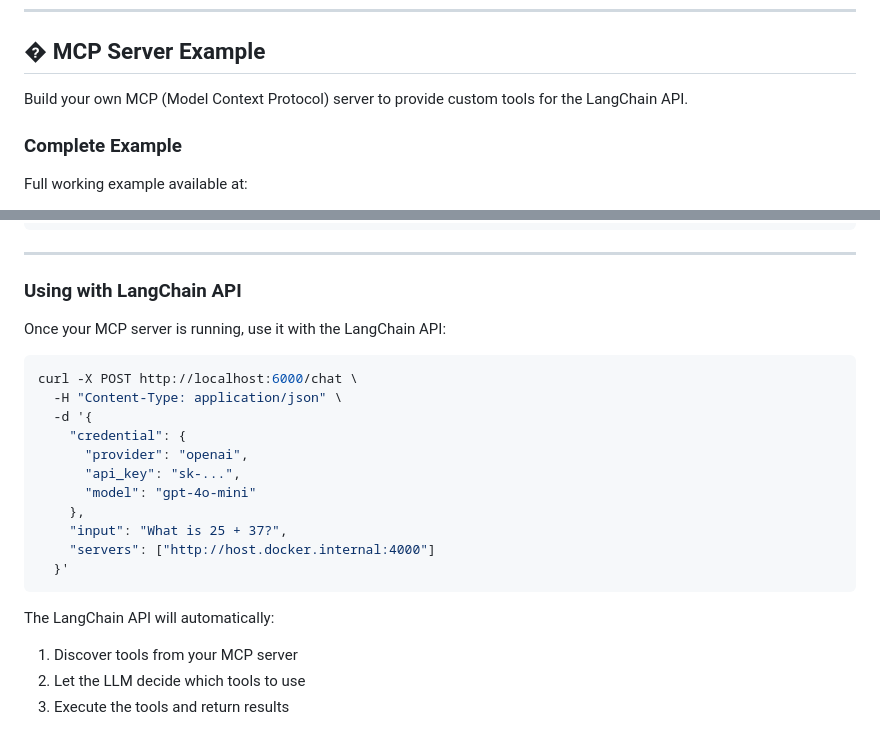
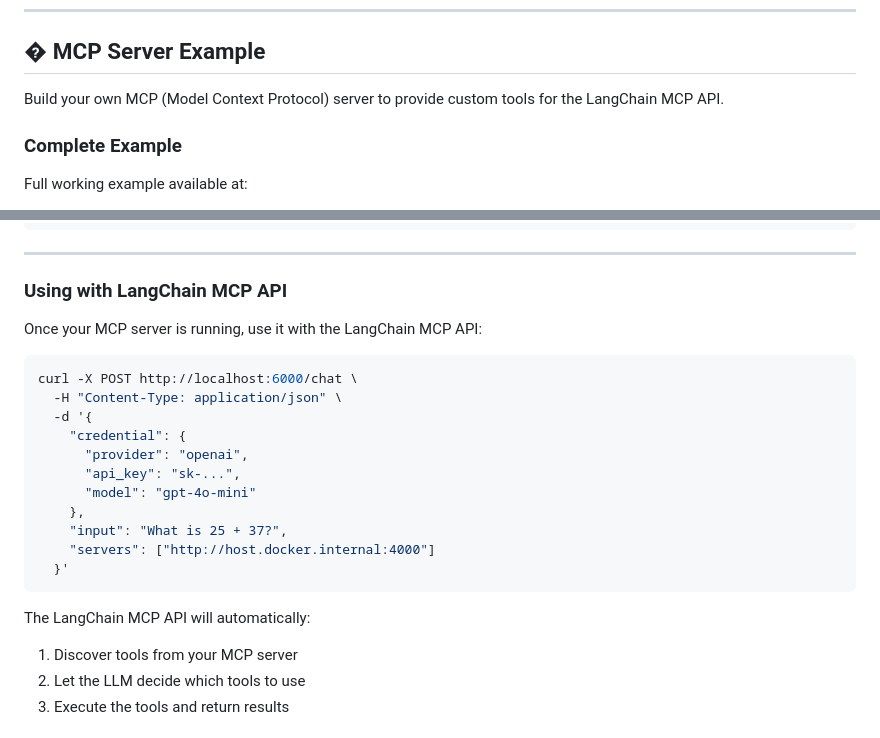
Before and after one commit to jefripunza/langchain-mcp-api, a Markdown page: README.md, 2 parts joined by grey strips. Drawn GitHub-style.

Commit message:
Update README to consistently refer to "LangChain MCP API" instead of "LangChain API" throughout MCP Server Example section

````diff
--- a/README.md
+++ b/README.md
@@ -288,7 +288,7 @@ data: {"type":"done","done":true,"total_steps":3,"timestamp":"2024-02-04T09:00:0
 
 ## � MCP Server Example
 
-Build your own MCP (Model Context Protocol) server to provide custom tools for the LangChain API.
+Build your own MCP (Model Context Protocol) server to provide custom tools for the LangChain MCP API.
 
 ### Complete Example
 
@@ -528,9 +528,9 @@ curl -X POST http://localhost:4000/mcp/invoke \
 
 ---
 
-### Using with LangChain API
+### Using with LangChain MCP API
 
-Once your MCP server is running, use it with the LangChain API:
+Once your MCP server is running, use it with the LangChain MCP API:
 
 ```bash
 curl -X POST http://localhost:6000/chat \
@@ -546,7 +546,7 @@ curl -X POST http://localhost:6000/chat \
   }'
 ```
 
-The LangChain API will automatically:
+The LangChain MCP API will automatically:
 1. Discover tools from your MCP server
 2. Let the LLM decide which tools to use
 3. Execute the tools and return results
````
